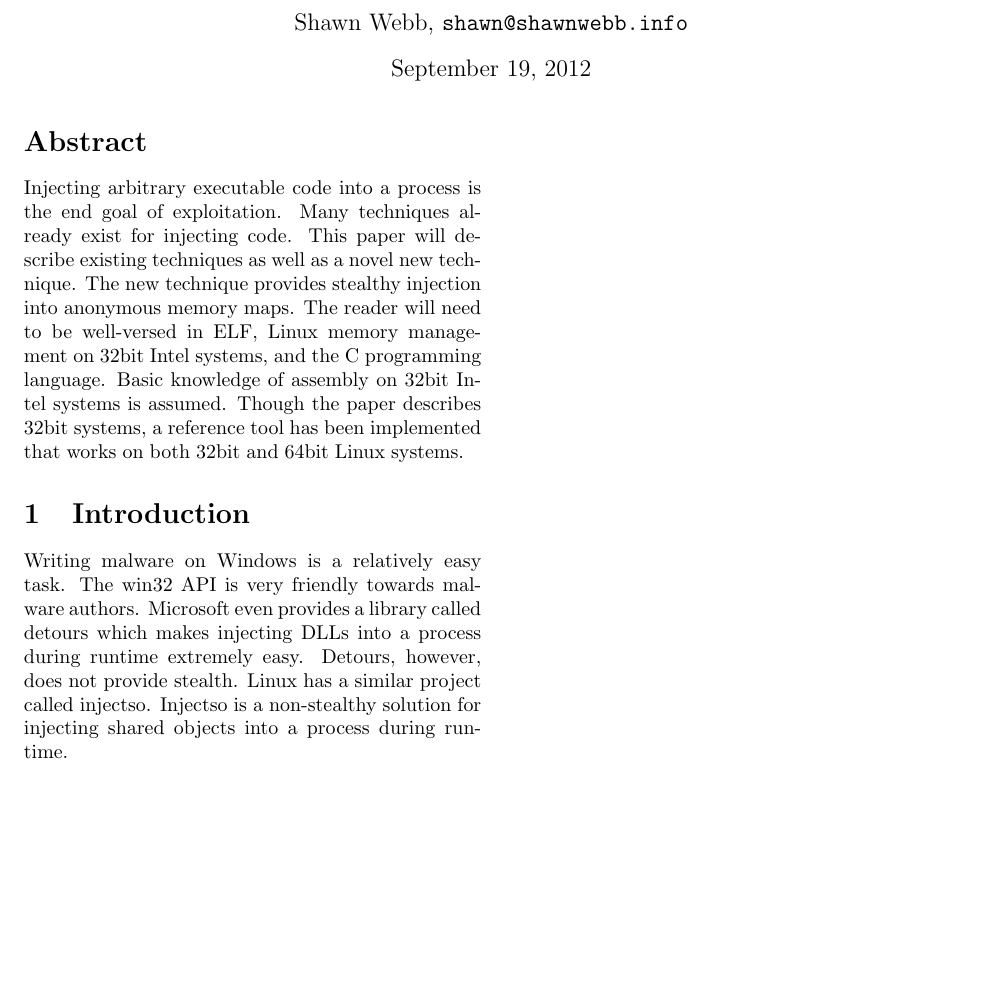
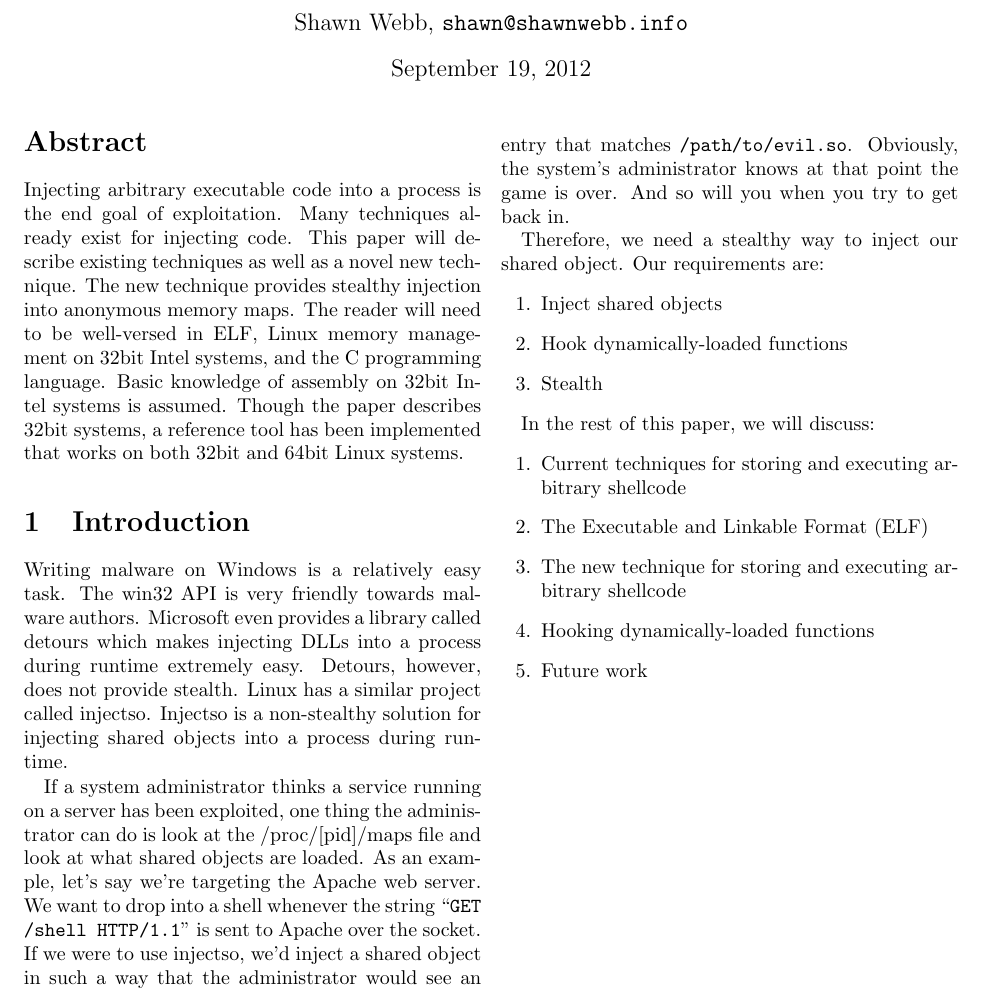
Before and after one commit to lattera/whitepapers, a LaTeX paper (runtime_process_infection/runtime_process_infection.tex, which reads runtime_process_infection/Introduction.tex): part of the page, cut so that both start at the same text, the shorter picture padded with empty space. Compiled offline with pdfLaTeX.

Commit message:
Add more to the introduction

```diff
--- a/runtime_process_infection/Introduction.tex
+++ b/runtime_process_infection/Introduction.tex
@@ -3,3 +3,29 @@ towards malware authors. Microsoft even provides a library called detours which
 injecting DLLs into a process during runtime extremely easy. Detours, however, does
 not provide stealth. Linux has a similar project called injectso. Injectso is a
 non-stealthy solution for injecting shared objects into a process during runtime.
+
+If a system administrator thinks a service running on a server has been exploited,
+one thing the administrator can do is look at the /proc/[pid]/maps file and look
+at what shared objects are loaded. As an example, let's say we're targeting the
+Apache web server. We want to drop into a shell whenever the string
+``\texttt{GET /shell HTTP/1.1}" is sent to Apache over the socket. If we were to
+use injectso, we'd inject a shared object in such a way that the administrator
+would see an entry that matches \texttt{/path/to/evil.so}. Obviously, the system's
+administrator knows at that point the game is over. And so will you when you try
+to get back in.
+
+Therefore, we need a stealthy way to inject our shared object. Our requirements are:
+\begin{enumerate}
+\item{Inject shared objects}
+\item{Hook dynamically-loaded functions}
+\item{Stealth}
+\end{enumerate}
+
+In the rest of this paper, we will discuss:
+\begin{enumerate}
+\item{Current techniques for storing and executing arbitrary shellcode}
+\item{The Executable and Linkable Format (ELF)}
+\item{The new technique for storing and executing arbitrary shellcode}
+\item{Hooking dynamically-loaded functions}
+\item{Future work}
+\end{enumerate}
```
